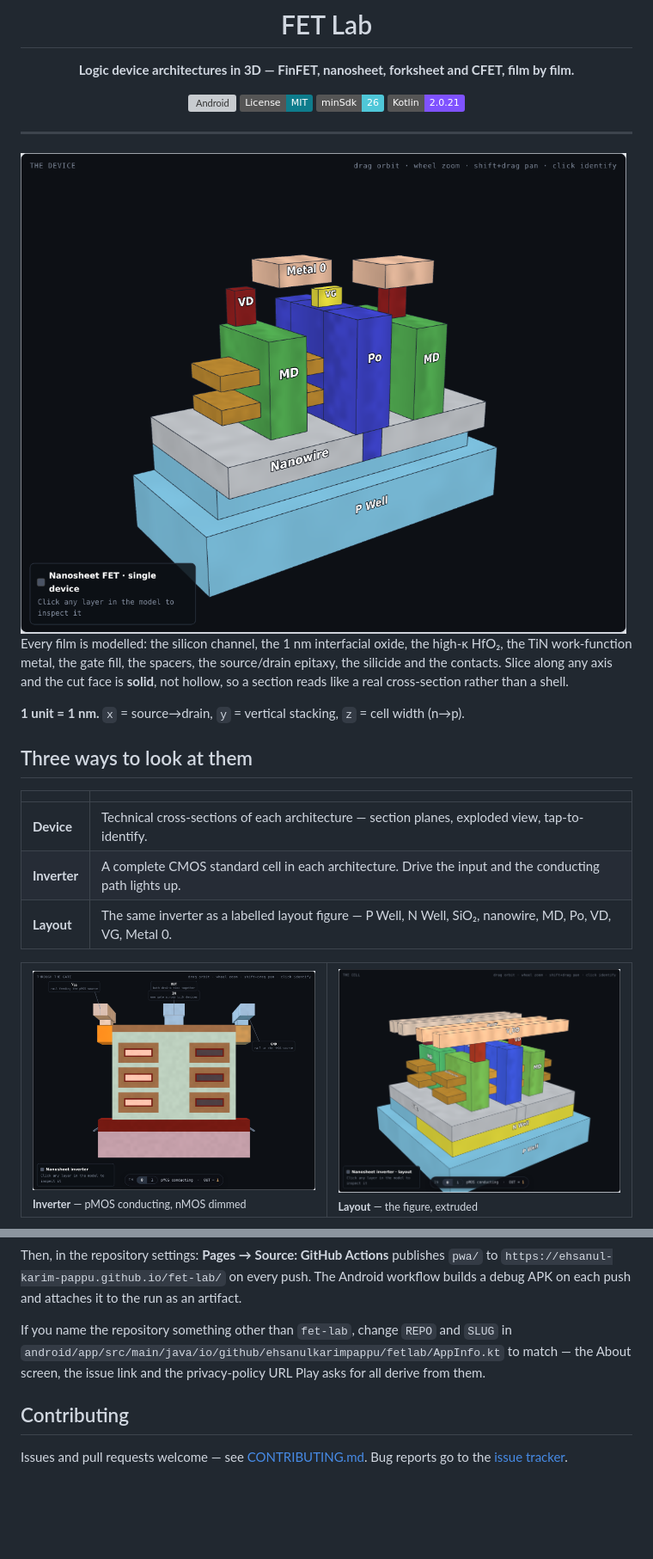
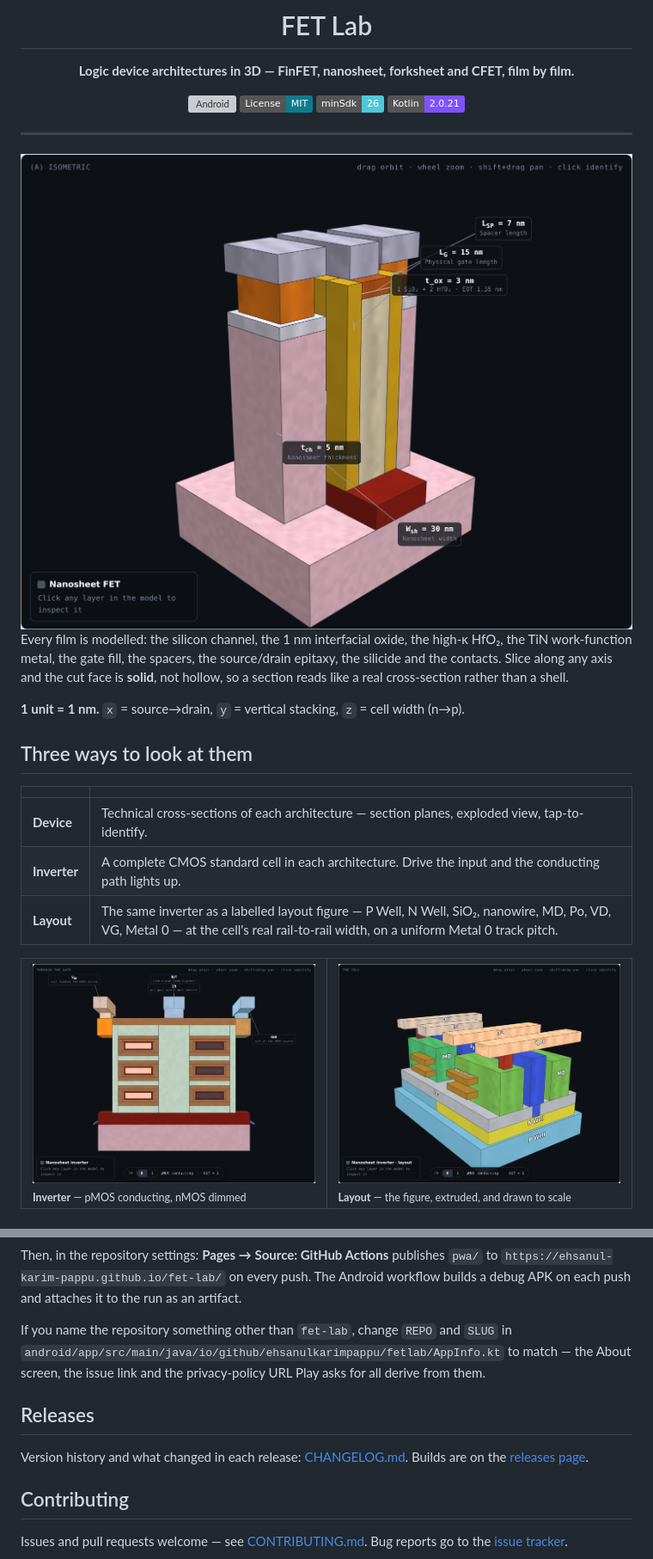
Before and after one commit to Ehsanul-Karim-Pappu/fet-lab, a Markdown page: README.md, 2 parts joined by grey strips. Shown at 86% size. GitHub-like rendering; pictures changed too: docs/device.png, docs/inverter.png, docs/layout.png; badges without logos; blank space fills up the shorter version; grey boxes are pictures that could not be loaded.

Commit message:
Release 1.1.0 — layout figures to scale

```diff
--- a/README.md
+++ b/README.md
@@ -30,12 +30,12 @@ so a section reads like a real cross-section rather than a shell.
 |---|---|
 | **Device** | Technical cross-sections of each architecture — section planes, exploded view, tap-to-identify. |
 | **Inverter** | A complete CMOS standard cell in each architecture. Drive the input and the conducting path lights up. |
-| **Layout** | The same inverter as a labelled layout figure — P Well, N Well, SiO₂, nanowire, MD, Po, VD, VG, Metal 0. |
+| **Layout** | The same inverter as a labelled layout figure — P Well, N Well, SiO₂, nanowire, MD, Po, VD, VG, Metal 0 — at the cell's real rail-to-rail width, on a uniform Metal 0 track pitch. |
 
 <table>
 <tr>
 <td width="50%"><img src="docs/inverter.png" alt="Nanosheet inverter, section through the gate"><br><sub><b>Inverter</b> — pMOS conducting, nMOS dimmed</sub></td>
-<td width="50%"><img src="docs/layout.png" alt="Nanosheet inverter as a layout figure"><br><sub><b>Layout</b> — the figure, extruded</sub></td>
+<td width="50%"><img src="docs/layout.png" alt="Nanosheet inverter as a layout figure"><br><sub><b>Layout</b> — the figure, extruded, and drawn to scale</sub></td>
 </tr>
 </table>
 
@@ -166,6 +169,11 @@ If you name the repository something other than `fet-lab`, change `REPO` and `SL
 `android/app/src/main/java/io/github/ehsanulkarimpappu/fetlab/AppInfo.kt` to match — the
 About screen, the issue link and the privacy-policy URL Play asks for all derive from them.
 
+## Releases
+
+Version history and what changed in each release: [CHANGELOG.md](CHANGELOG.md).
+Builds are on the [releases page](../../releases).
+
 ## Contributing
 
 Issues and pull requests welcome — see [CONTRIBUTING.md](CONTRIBUTING.md).
```
Also changed, not shown: other parts of README.md (+5 -2 lines), CHANGELOG.md (added, +68 -0 lines), docs/compare.png, 2 other files.
